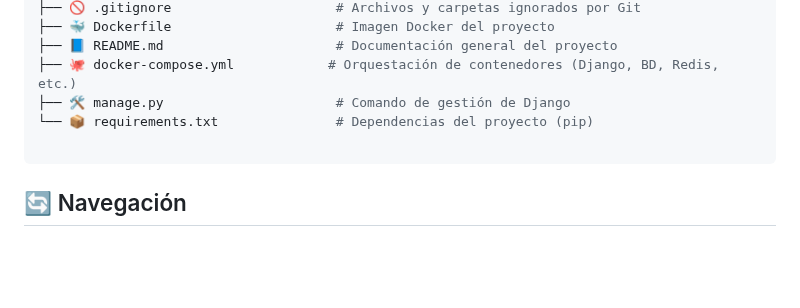
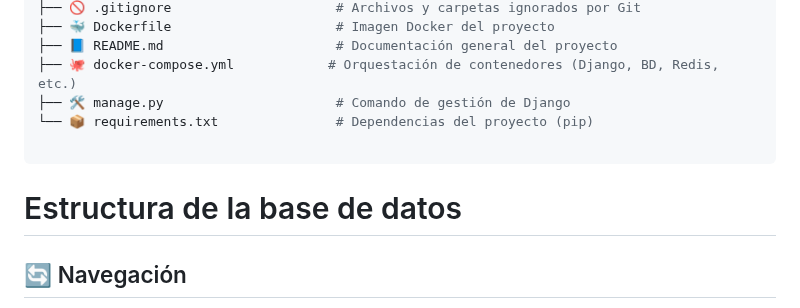
Before and after one commit to agutcan/anteproyecto, a Markdown page: docs/PROJECT_STRUCTURE.md, the part around the change. Drawn GitHub-style; blank space fills up the shorter version.

````diff
--- a/docs/PROJECT_STRUCTURE.md
+++ b/docs/PROJECT_STRUCTURE.md
@@ -51,5 +51,9 @@
 
 ```
 
+# Estructura de la base de datos
+
+
+
 ## 🔄 Navegación
 [⬅️ Volver al README principal](../README.md)
````
